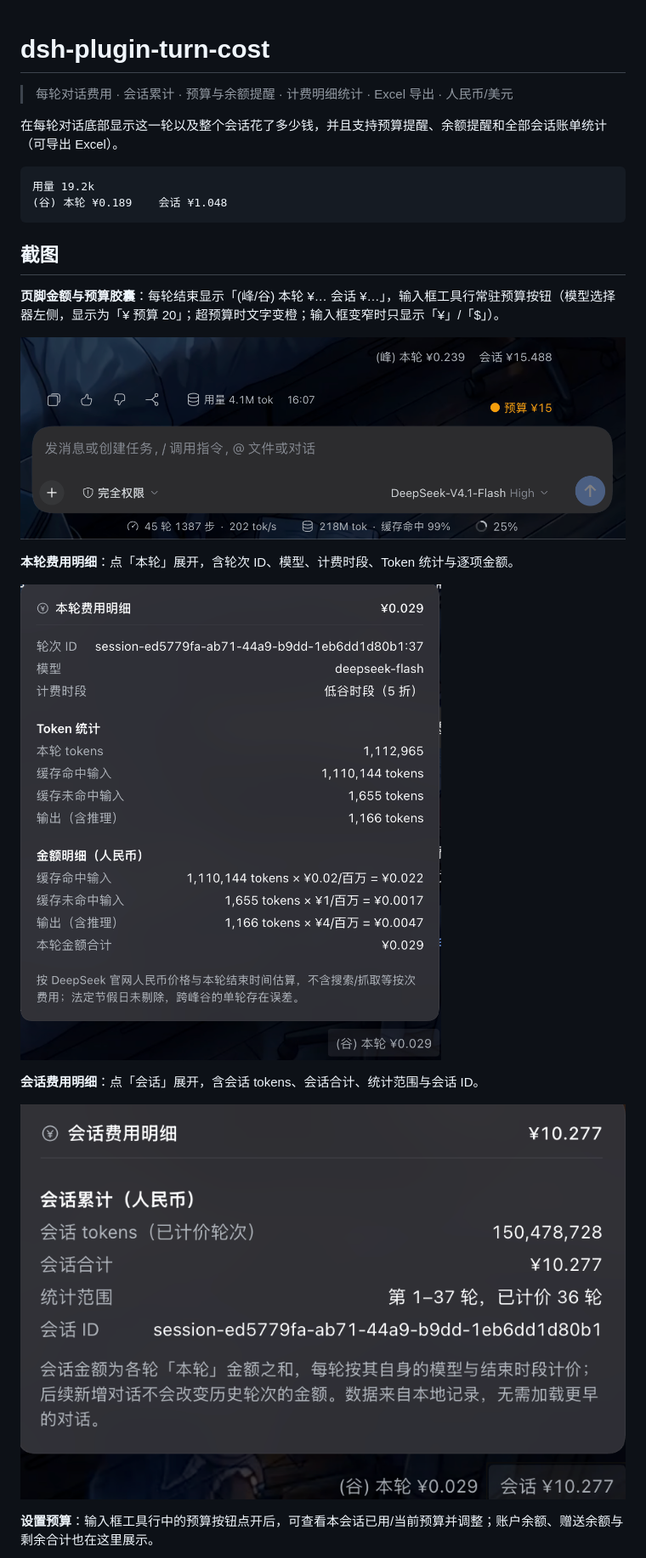
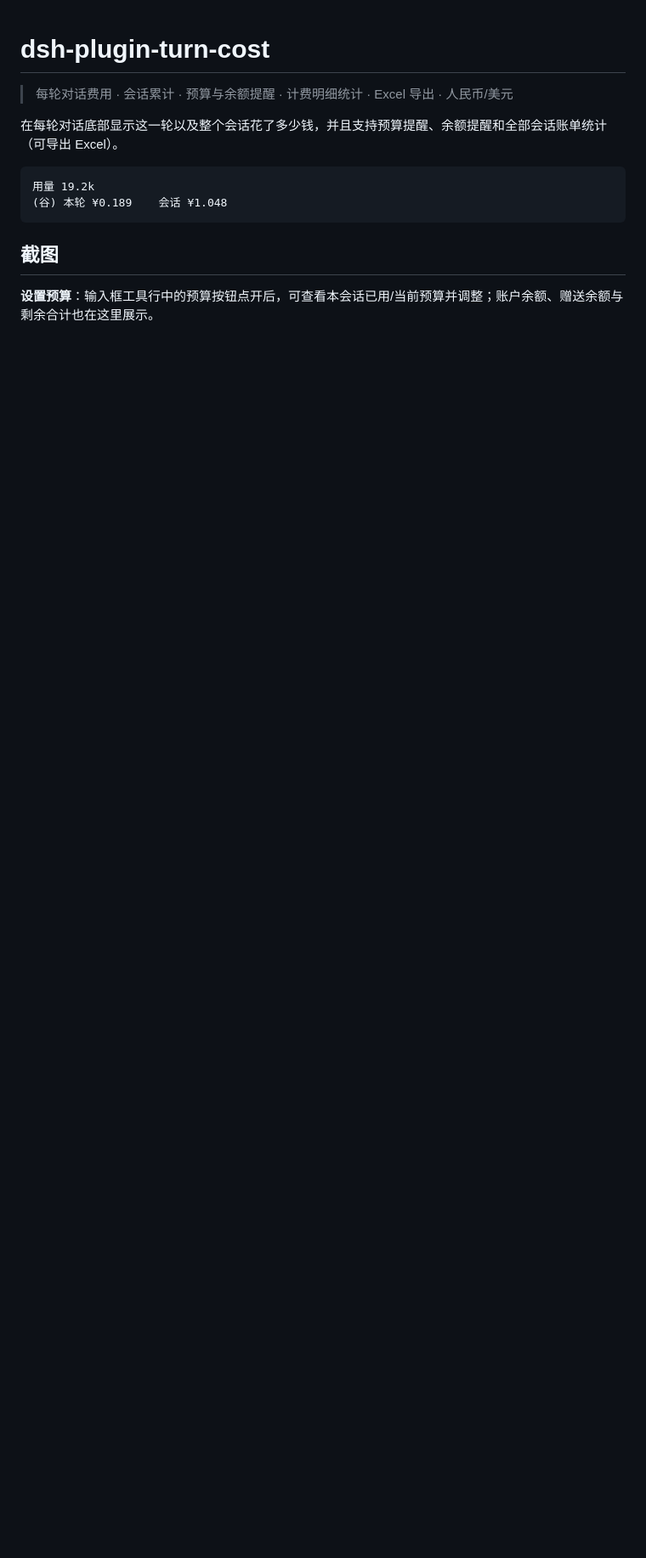
Before and after one commit to jerodji/dsh-plugin-turn-cost, a Markdown page: README.md, the part around one of its changes. Shown at 85% size. Rendered like a GitHub page; pictures changed too: docs/screenshots/01-turn-footer-budget.png; blank space fills up the shorter version.

````diff
--- a/README.md
+++ b/README.md
@@ -9,20 +9,7 @@
 (谷) 本轮 ¥0.189    会话 ¥1.048
 ```
 
-
 ## 截图
-
-**页脚金额与预算胶囊**：每轮结束显示「(峰/谷) 本轮 ¥… 会话 ¥…」，输入框工具行常驻预算按钮（模型选择器左侧，显示为「¥ 预算 20」；超预算时文字变橙；输入框变窄时只显示「¥」/「$」）。
-
-![页脚金额与预算胶囊](docs/screenshots/01-turn-footer-budget.png)
-
-**本轮费用明细**：点「本轮」展开，含轮次 ID、模型、计费时段、Token 统计与逐项金额。
-
-![本轮费用明细](docs/screenshots/06-turn-cost-dialog.png)
-
-**会话费用明细**：点「会话」展开，含会话 tokens、会话合计、统计范围与会话 ID。
-
-![会话费用明细](docs/screenshots/05-session-cost-dialog.png)
 
 **设置预算**：输入框工具行中的预算按钮点开后，可查看本会话已用/当前预算并调整；账户余额、赠送余额与剩余合计也在这里展示。
 
````
Also changed, not shown: other parts of README.md (+18 -6 lines), README.en.md (+12 -13 lines), docs/screenshots/04-budget-dialog.png.
